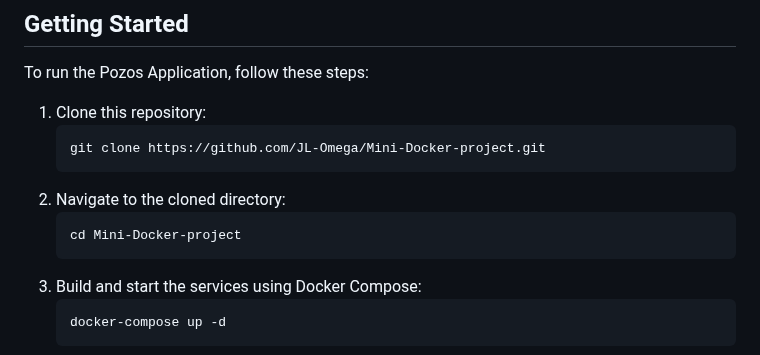
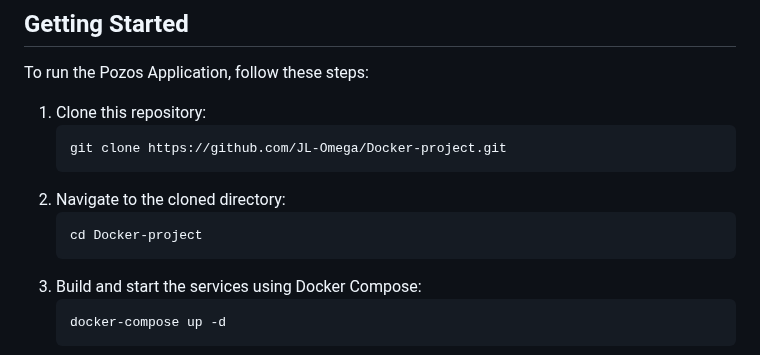
Before and after one commit to JL-Omega/Docker-Project, a Markdown page: README.md, the part around the change. Drawn GitHub-style.

````diff
--- a/README.md
+++ b/README.md
@@ -19,11 +19,11 @@ Before you begin, ensure you have the following installed:
 To run the Pozos Application, follow these steps:
 1. Clone this repository:
    ```bash
-   git clone https://github.com/JL-Omega/Mini-Docker-project.git
+   git clone https://github.com/JL-Omega/Docker-project.git
    ```
 2. Navigate to the cloned directory:
      ```bash
-   cd Mini-Docker-project
+   cd Docker-project
    ```
 3. Build and start the services using Docker Compose:
      ```bash
````
